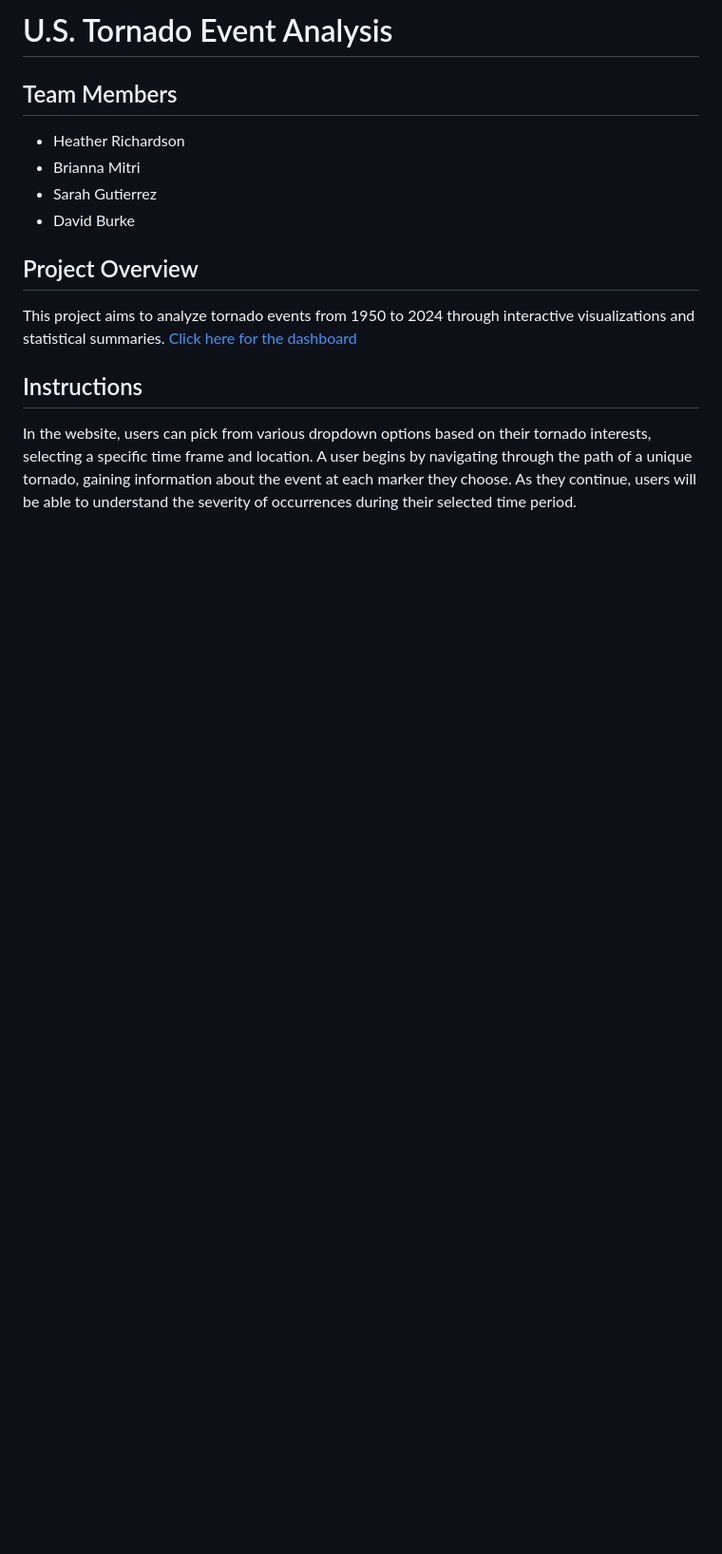
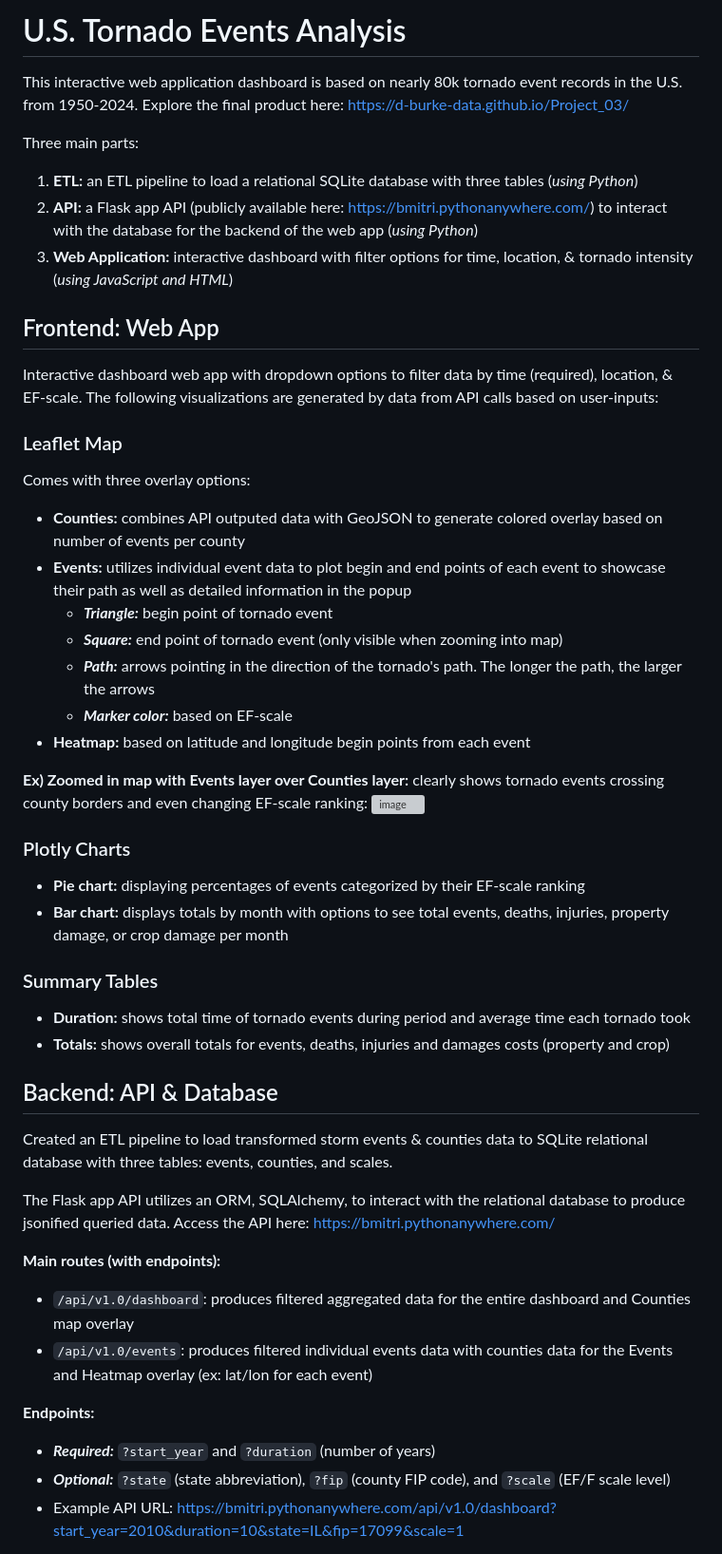
Before and after one commit to d-burke-data/Project_03, a Markdown page: README.md, the part around one of its changes. Shown at 95% size. Rendered like a GitHub page; blank space fills up the shorter version; grey boxes are pictures that could not be loaded.

```diff
--- a/README.md
+++ b/README.md
@@ -1,13 +1,46 @@
-# U.S. Tornado Event Analysis
+# U.S. Tornado Events Analysis
+This interactive web application dashboard is based on nearly 80k tornado event records in the U.S. from 1950-2024. Explore the final product here: https://d-burke-data.github.io/Project_03/
 
-## Team Members
-- Heather Richardson
-- Brianna Mitri
-- Sarah Gutierrez
-- David Burke
+Three main parts:
+1) **ETL:** an ETL pipeline to load a relational SQLite database with three tables (*using Python*)
+2) **API:** a Flask app API (publicly available here: https://bmitri.pythonanywhere.com/) to interact with the database for the backend of the web app (*using Python*)
+3) **Web Application:** interactive dashboard with filter options for time, location, & tornado intensity (*using JavaScript and HTML*)
 
-## Project Overview
-This project aims to analyze tornado events from 1950 to 2024 through interactive visualizations and statistical summaries. [Click here for the dashboard](https://d-burke-data.github.io/Project_03/)
+## Frontend: Web App
+Interactive dashboard web app with dropdown options to filter data by time (required), location, & EF-scale. The following visualizations are generated by data from API calls based on user-inputs:
 
-## Instructions
-In the website, users can pick from various dropdown options based on their tornado interests, selecting a specific time frame and location. A user begins by navigating through the path of a unique tornado, gaining information about the event at each marker they choose. As they continue, users will be able to understand the severity of occurrences during their selected time period.
+### Leaflet Map
+Comes with three overlay options:
+- **Counties:** combines API outputed data with GeoJSON to generate colored overlay based on number of events per county
+- **Events:** utilizes individual event data to plot begin and end points of each event to showcase their path as well as detailed information in the popup
+    - ***Triangle:*** begin point of tornado event
+    - ***Square:*** end point of tornado event (only visible when zooming into map)
+    - ***Path:*** arrows pointing in the direction of the tornado's path. The longer the path, the larger the arrows
+    - ***Marker color:*** based on EF-scale
+- **Heatmap:** based on latitude and longitude begin points from each event
+
+**Ex) Zoomed in map with Events layer over Counties layer:** clearly shows tornado events crossing county borders and even changing EF-scale ranking:
+![image](https://github.com/user-attachments/assets/02200950-a656-460c-8a3d-50a89dc2b6fd)
+
+### Plotly Charts
+- **Pie chart:** displaying percentages of events categorized by their EF-scale ranking
+- **Bar chart:** displays totals by month with options to see total events, deaths, injuries, property damage, or crop damage per month
+
+### Summary Tables
+- **Duration:** shows total time of tornado events during period and average time each tornado took
+- **Totals:** shows overall totals for events, deaths, injuries and damages costs (property and crop)
+
+## Backend: API & Database
+Created an ETL pipeline to load transformed storm events & counties data to SQLite relational database with three tables: events, counties, and scales.
+
+The Flask app API utilizes an ORM, SQLAlchemy, to interact with the relational database to produce jsonified queried data. Access the API here: https://bmitri.pythonanywhere.com/
+
+**Main routes (with endpoints):**
+- `/api/v1.0/dashboard`: produces filtered aggregated data for the entire dashboard and Counties map overlay
+- `/api/v1.0/events`: produces filtered individual events data with counties data for the Events and Heatmap overlay (ex: lat/lon for each event)
+
+**Endpoints:**
+- ***Required:*** `?start_year` and `?duration` (number of years)
+- ***Optional:*** `?state` (state abbreviation), `?fip` (county FIP code), and `?scale` (EF/F scale level)
+- Example API URL: https://bmitri.pythonanywhere.com/api/v1.0/dashboard?start_year=2010&duration=10&state=IL&fip=17099&scale=1
+
```
Also changed, not shown: other parts of README.md (+33 -30 lines).
